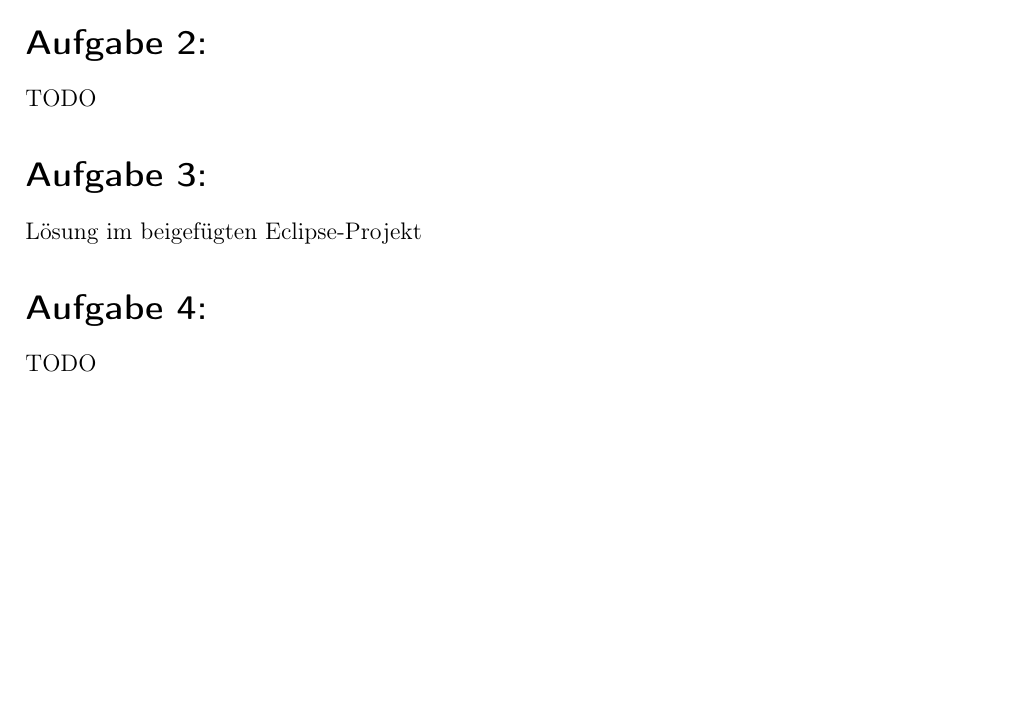
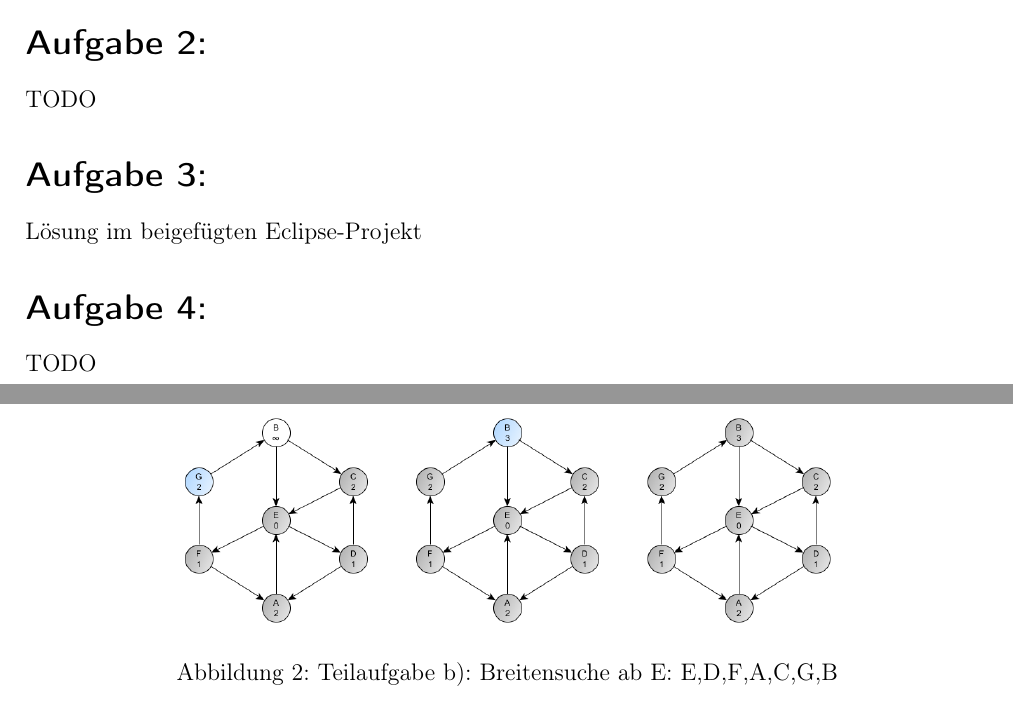
Before and after one commit to Darkst3ve/DSA, a LaTeX document (Ex07/Ex07_DuvenbeckStollZheng.tex): part of the page before the commit and two parts of pages 1 and 2 of 2 after it, the two joined at a grey line, cut so that both start at the same text, the shorter picture padded with empty space. Compiled offline with pdfLaTeX; an older LaTeX class or package is replaced by its successor.

Commit message:
Aufgabe 1 erledigt

```diff
--- a/Ex07/Ex07_DuvenbeckStollZheng.tex
+++ b/Ex07/Ex07_DuvenbeckStollZheng.tex
@@ -37,3 +40,12 @@ TODO
+\end{center}
+\end{figure}
+
+\begin{figure}[h!]
+\begin{center}
+\includegraphics[scale=0.35]{EBreitensuche.png}
+\caption{Teilaufgabe b): Breitensuche ab E: E,D,F,A,C,G,B}
+\end{center}
+\end{figure}
 
 % Aufgabe 2
 \exercise{}
```
Also changed, not shown: Ex07/Ex07_DuvenbeckStollZheng.tex (5 more changed lines).
